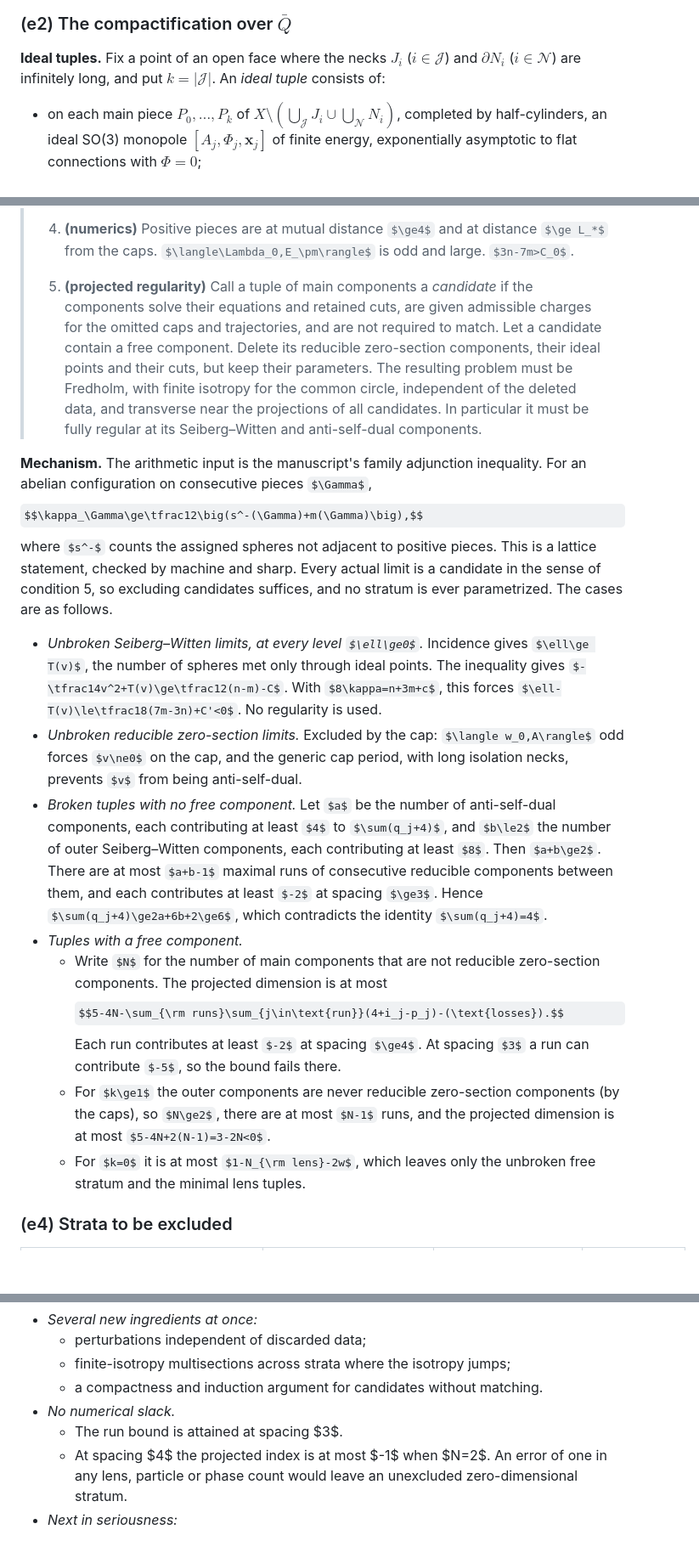
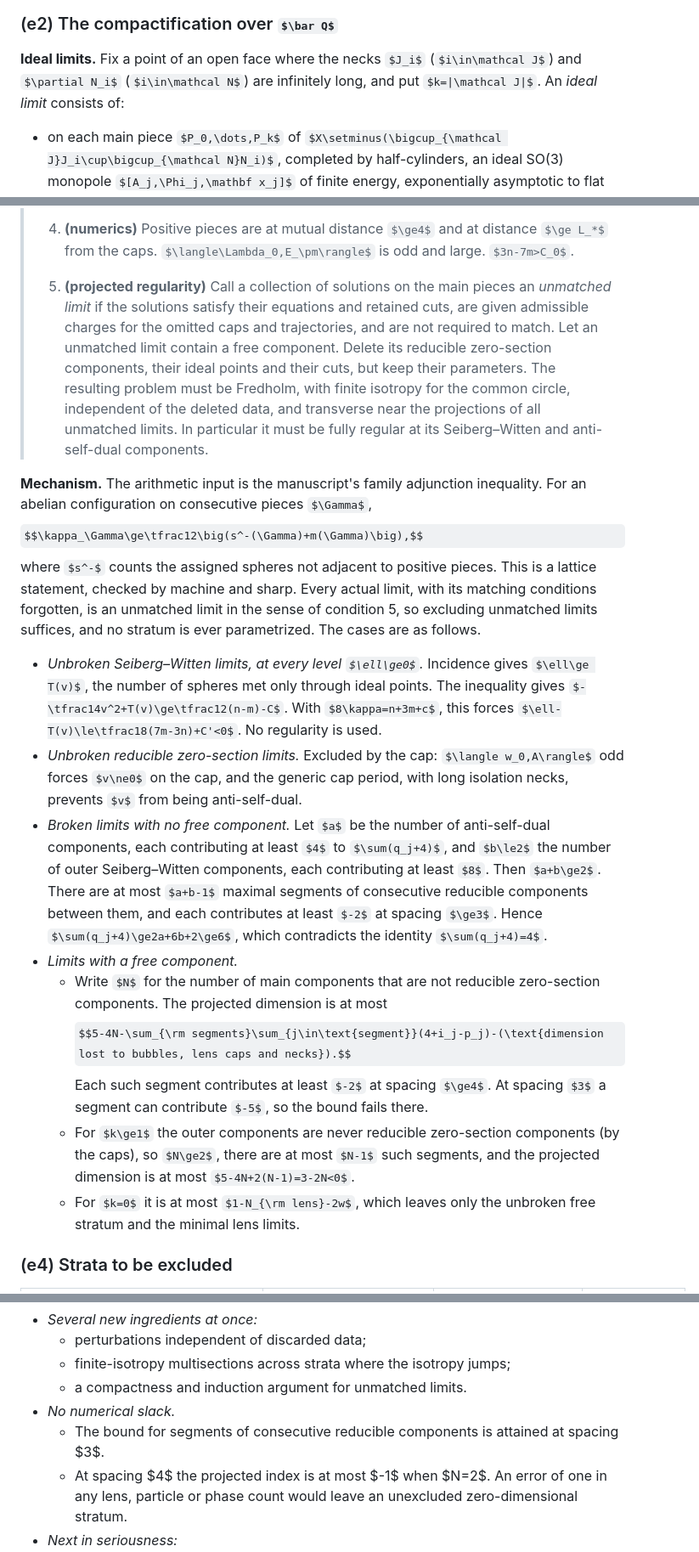
Before and after one commit to mme-scm/manuscript-reading, a Markdown page: notes/R1-literature.md, 3 parts joined by grey strips. Shown at 85% size. Rendered like a GitHub page; some formulas as TeX source; blank space fills up the shorter version.

Commit message:
Round 1 note: replace coined terms with standard mathematical language
Co-Authored-By: Claude Opus 5.5 <noreply@anthropic.com>
Claude-Session: https://claude.ai/code/session_01D8q5V7EuESxypSYRN7xPvo

```diff
--- a/notes/R1-literature.md
+++ b/notes/R1-literature.md
@@ -365,7 +365,7 @@ This is the family form of the one-manifold FL2b (3.62), with "$\deg z=d_a$" rep
 
 ### (e2) The compactification over $\bar Q$
 
-**Ideal tuples.** Fix a point of an open face where the necks $J_i$ ($i\in\mathcal J$) and $\partial N_i$ ($i\in\mathcal N$) are infinitely long, and put $k=|\mathcal J|$. An *ideal tuple* consists of:
+**Ideal limits.** Fix a point of an open face where the necks $J_i$ ($i\in\mathcal J$) and $\partial N_i$ ($i\in\mathcal N$) are infinitely long, and put $k=|\mathcal J|$. An *ideal limit* consists of:
 - on each main piece $P_0,\dots,P_k$ of $X\setminus(\bigcup_{\mathcal J}J_i\cup\bigcup_{\mathcal N}N_i)$, completed by half-cylinders, an ideal SO(3) monopole $[A_j,\Phi_j,\mathbf x_j]$ of finite energy, exponentially asymptotic to flat connections with $\Phi=0$;
 - on each completed cap $\hat N_i$, an ideal anti-self-dual connection. Its spinor vanishes by the Weitzenböck formula.
 - on each infinitely long neck, a finite chain of non-constant anti-self-dual connections on $\mathbb R\times J_i$ or $\mathbb R\times\partial N_i$, with zero spinor.
@@ -442,20 +442,20 @@ Each $J$-cut costs 3 for the SO(3) gluing parameter and 1 for the lost interval
 >    - $\langle v,U\rangle=0$ near the cusp.
 >    - On a piece containing a cap there is no reducible zero-section configuration, and $v_W^2,(\Lambda_W+v_W)^2\le C_W$.
 > 4. **(numerics)** Positive pieces are at mutual distance $\ge4$ and at distance $\ge L_*$ from the caps. $\langle\Lambda_0,E_\pm\rangle$ is odd and large. $3n-7m>C_0$.
-> 5. **(projected regularity)** Call a tuple of main components a *candidate* if the components solve their equations and retained cuts, are given admissible charges for the omitted caps and trajectories, and are not required to match. Let a candidate contain a free component. Delete its reducible zero-section components, their ideal points and their cuts, but keep their parameters. The resulting problem must be Fredholm, with finite isotropy for the common circle, independent of the deleted data, and transverse near the projections of all candidates. In particular it must be fully regular at its Seiberg–Witten and anti-self-dual components.
+> 5. **(projected regularity)** Call a collection of solutions on the main pieces an *unmatched limit* if the solutions satisfy their equations and retained cuts, are given admissible charges for the omitted caps and trajectories, and are not required to match. Let an unmatched limit contain a free component. Delete its reducible zero-section components, their ideal points and their cuts, but keep their parameters. The resulting problem must be Fredholm, with finite isotropy for the common circle, independent of the deleted data, and transverse near the projections of all unmatched limits. In particular it must be fully regular at its Seiberg–Witten and anti-self-dual components.
 
 **Mechanism.** The arithmetic input is the manuscript's family adjunction inequality. For an abelian configuration on consecutive pieces $\Gamma$,
 $$\kappa_\Gamma\ge\tfrac12\big(s^-(\Gamma)+m(\Gamma)\big),$$
-where $s^-$ counts the assigned spheres not adjacent to positive pieces. This is a lattice statement, checked by machine and sharp. Every actual limit is a candidate in the sense of condition 5, so excluding candidates suffices, and no stratum is ever parametrized. The cases are as follows.
+where $s^-$ counts the assigned spheres not adjacent to positive pieces. This is a lattice statement, checked by machine and sharp. Every actual limit, with its matching conditions forgotten, is an unmatched limit in the sense of condition 5, so excluding unmatched limits suffices, and no stratum is ever parametrized. The cases are as follows.
 - *Unbroken Seiberg–Witten limits, at every level $\ell\ge0$.* Incidence gives $\ell\ge T(v)$, the number of spheres met only through ideal points. The inequality gives $-\tfrac14v^2+T(v)\ge\tfrac12(n-m)-C$. With $8\kappa=n+3m+c$, this forces $\ell-T(v)\le\tfrac18(7m-3n)+C'<0$. No regularity is used.
 - *Unbroken reducible zero-section limits.* Excluded by the cap: $\langle w_0,A\rangle$ odd forces $v\ne0$ on the cap, and the generic cap period, with long isolation necks, prevents $v$ from being anti-self-dual.
-- *Broken tuples with no free component.* Let $a$ be the number of anti-self-dual components, each contributing at least $4$ to $\sum(q_j+4)$, and $b\le2$ the number of outer Seiberg–Witten components, each contributing at least $8$. Then $a+b\ge2$. There are at most $a+b-1$ maximal runs of consecutive reducible components between them, and each contributes at least $-2$ at spacing $\ge3$. Hence $\sum(q_j+4)\ge2a+6b+2\ge6$, which contradicts the identity $\sum(q_j+4)=4$.
-- *Tuples with a free component.*
+- *Broken limits with no free component.* Let $a$ be the number of anti-self-dual components, each contributing at least $4$ to $\sum(q_j+4)$, and $b\le2$ the number of outer Seiberg–Witten components, each contributing at least $8$. Then $a+b\ge2$. There are at most $a+b-1$ maximal segments of consecutive reducible components between them, and each contributes at least $-2$ at spacing $\ge3$. Hence $\sum(q_j+4)\ge2a+6b+2\ge6$, which contradicts the identity $\sum(q_j+4)=4$.
+- *Limits with a free component.*
   - Write $N$ for the number of main components that are not reducible zero-section components. The projected dimension is at most
-$$5-4N-\sum_{\rm runs}\sum_{j\in\text{run}}(4+i_j-p_j)-(\text{losses}).$$
-    Each run contributes at least $-2$ at spacing $\ge4$. At spacing $3$ a run can contribute $-5$, so the bound fails there.
-  - For $k\ge1$ the outer components are never reducible zero-section components (by the caps), so $N\ge2$, there are at most $N-1$ runs, and the projected dimension is at most $5-4N+2(N-1)=3-2N<0$.
-  - For $k=0$ it is at most $1-N_{\rm lens}-2w$, which leaves only the unbroken free stratum and the minimal lens tuples.
+$$5-4N-\sum_{\rm segments}\sum_{j\in\text{segment}}(4+i_j-p_j)-(\text{dimension lost to bubbles, lens caps and necks}).$$
+    Each such segment contributes at least $-2$ at spacing $\ge4$. At spacing $3$ a segment can contribute $-5$, so the bound fails there.
+  - For $k\ge1$ the outer components are never reducible zero-section components (by the caps), so $N\ge2$, there are at most $N-1$ such segments, and the projected dimension is at most $5-4N+2(N-1)=3-2N<0$.
+  - For $k=0$ it is at most $1-N_{\rm lens}-2w$, which leaves only the unbroken free stratum and the minimal lens limits.
 
 ### (e4) Strata to be excluded
 
@@ -587,9 +587,9 @@ Classification: *routine extension* means known methods with no new idea, though
 - *Several new ingredients at once:*
   - perturbations independent of discarded data;
   - finite-isotropy multisections across strata where the isotropy jumps;
-  - a compactness and induction argument for candidates without matching.
+  - a compactness and induction argument for unmatched limits.
 - *No numerical slack.*
-  - The run bound is attained at spacing $3$.
+  - The bound for segments of consecutive reducible components is attained at spacing $3$.
   - At spacing $4$ the projected index is at most $-1$ when $N=2$. An error of one in any lens, particle or phase count would leave an unexcluded zero-dimensional stratum.
 - *Next in seriousness:*
   - item 7, the uniform Seiberg–Witten localization at faces, where FL offer nothing;
```
Also changed, not shown: other parts of notes/R1-literature.md (+15 -15 lines).
